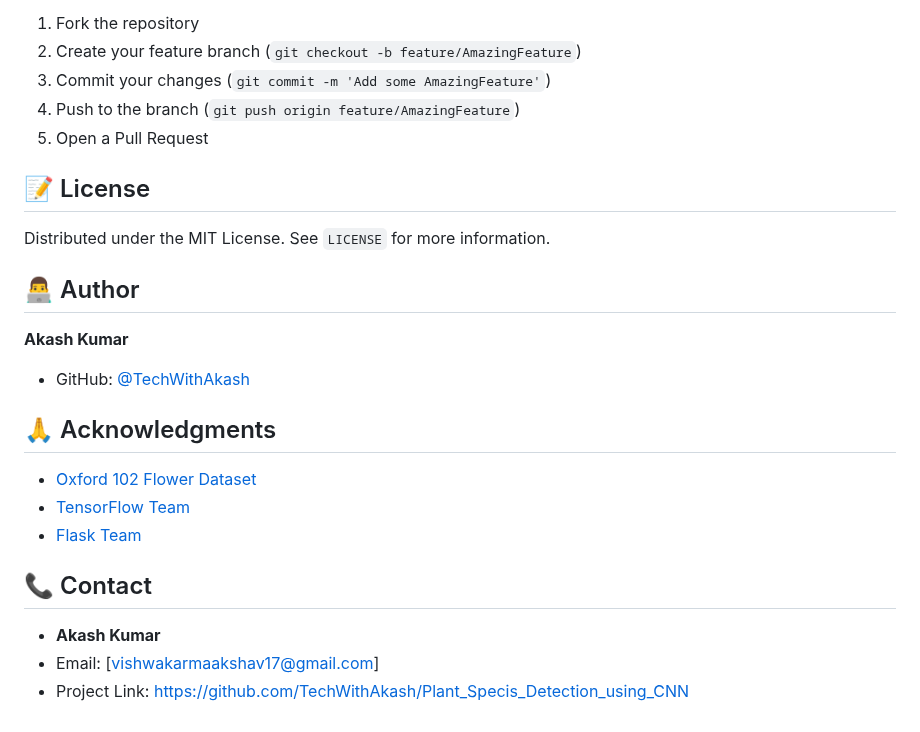
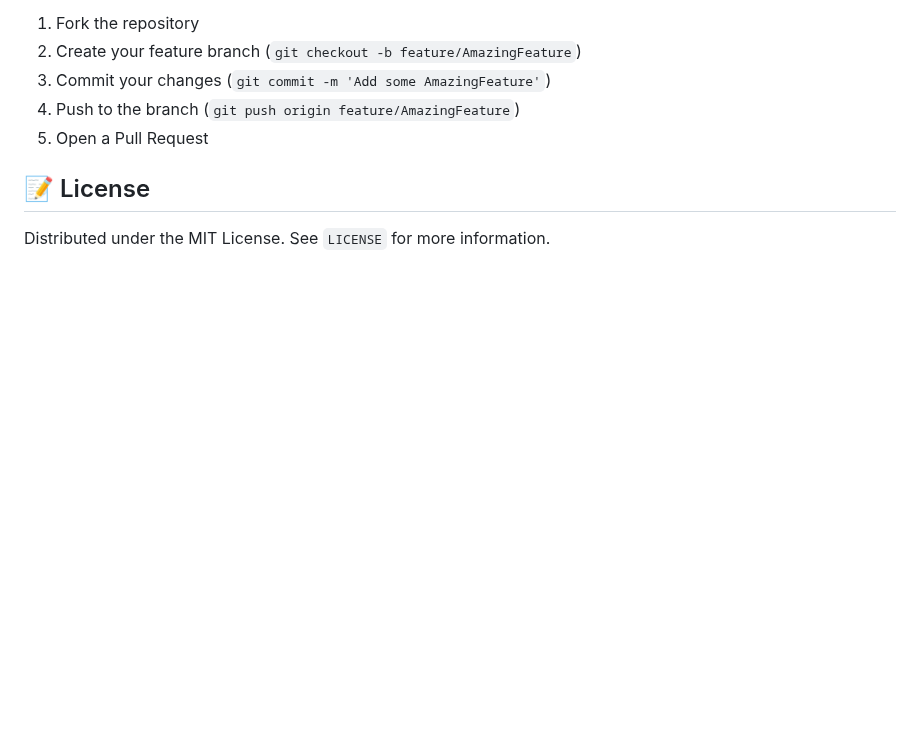
Before and after one commit to AyushPatil615/plantspeciesDetection_usingCNN, a Markdown page: README.md, the part around the change. Rendered like a GitHub page; blank space fills up the shorter version.

```diff
--- a/README.md
+++ b/README.md
@@ -121,20 +121,3 @@ Contributions are welcome! Here's how you can help:
 ## 📝 License
 
 Distributed under the MIT License. See `LICENSE` for more information.
-
-## 👨‍💻 Author
-
-**Akash Kumar**
-- GitHub: [@TechWithAkash](https://github.com/TechWithAkash)
-
-## 🙏 Acknowledgments
-
-- [Oxford 102 Flower Dataset](https://www.robots.ox.ac.uk/~vgg/data/flowers/102/)
-- [TensorFlow Team](https://www.tensorflow.org/)
-- [Flask Team](https://flask.palletsprojects.com/)
-
-## 📞 Contact
-
-- **Akash Kumar**
-- Email: [vishwakarmaakshav17@gmail.com]
-- Project Link: [https://github.com/TechWithAkash/Plant_Specis_Detection_using_CNN](https://github.com/TechWithAkash/Plant_Specis_Detection_using_CNN)
```
